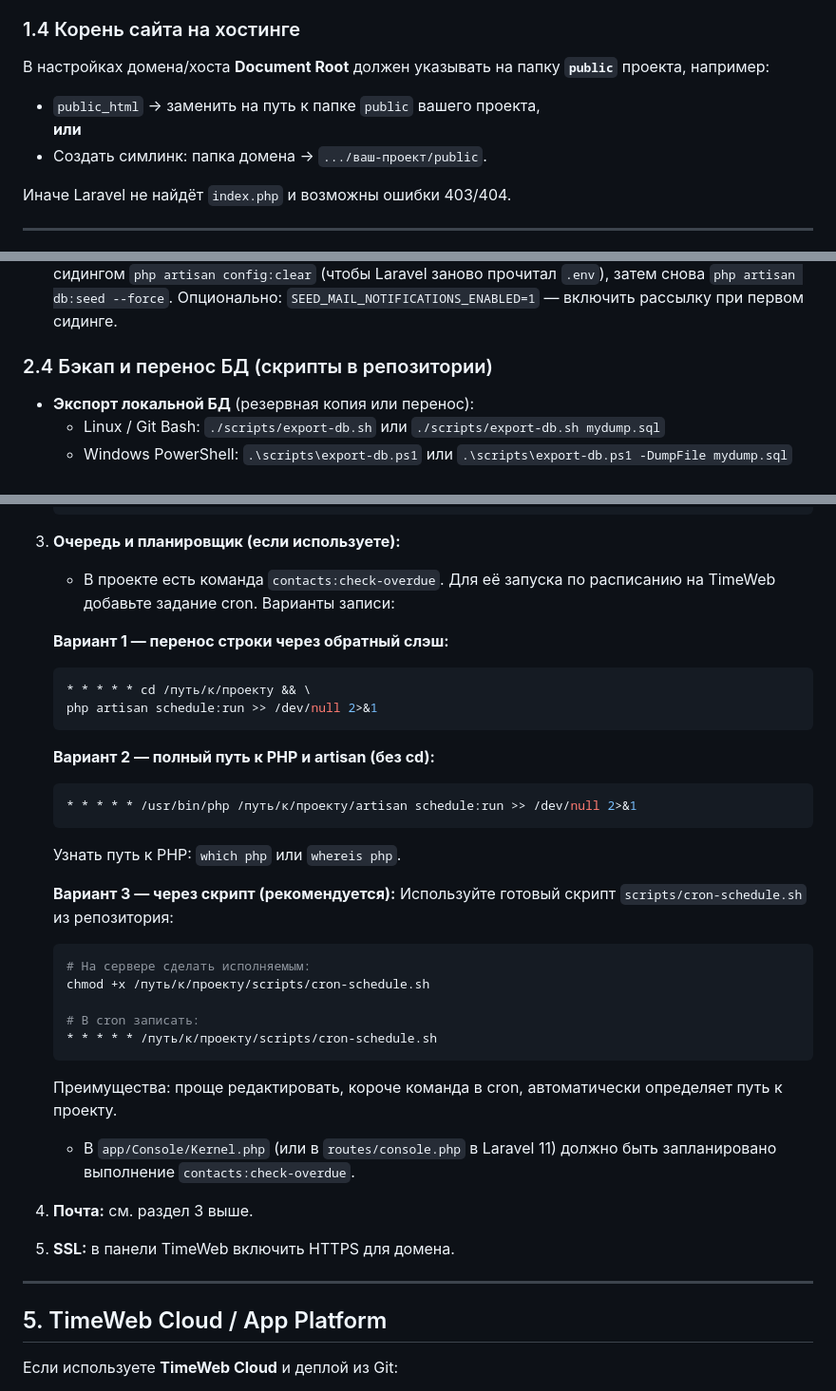
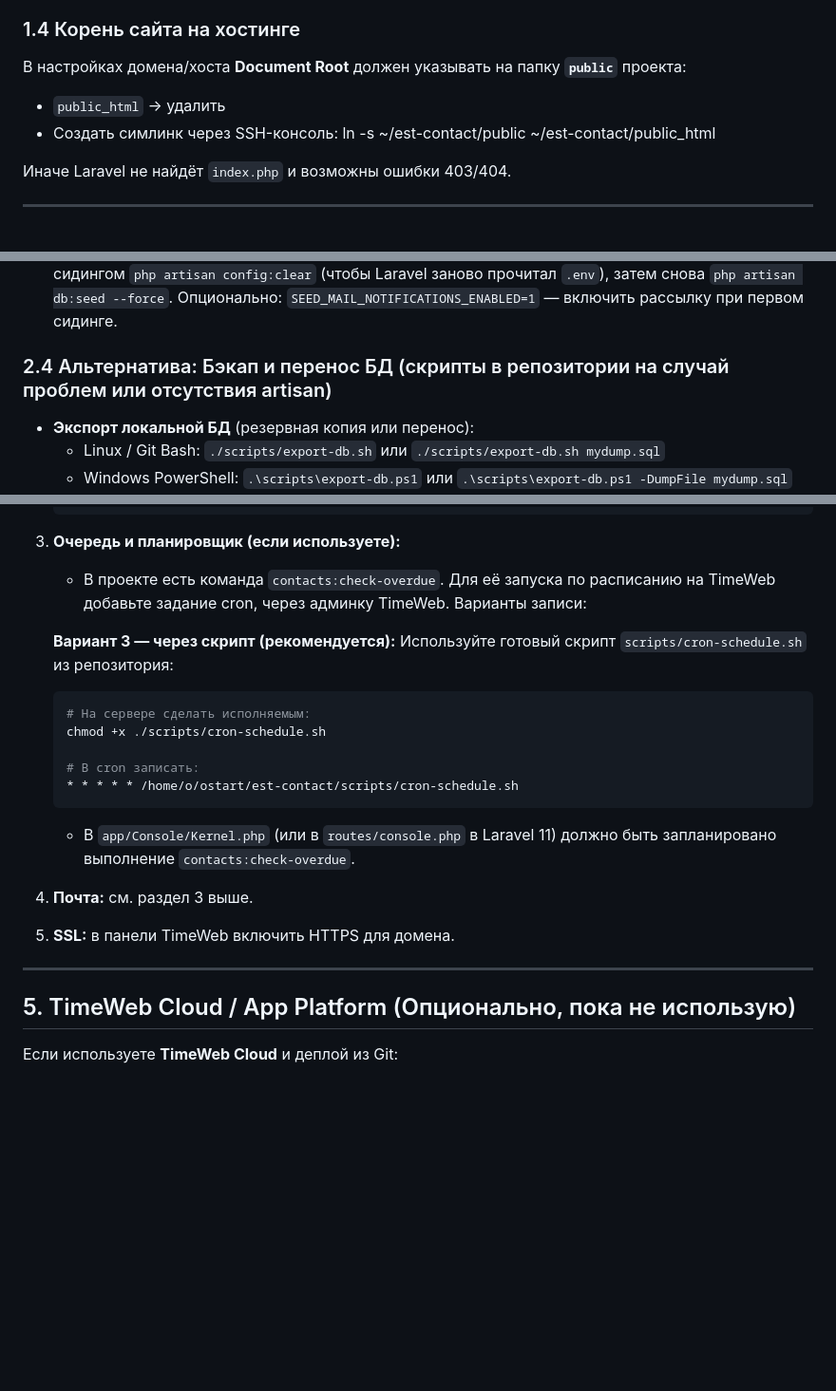
Before and after one commit to ostart/est-contact, a Markdown page: DEPLOY.md, 3 parts joined by grey strips. Shown at 95% size. Drawn GitHub-style; blank space fills up the shorter version.

Commit message:
samo fixes deplay process

````diff
--- a/DEPLOY.md
+++ b/DEPLOY.md
@@ -37,11 +37,10 @@ php artisan key:generate --show
 
 ### 1.4 Корень сайта на хостинге
 
-В настройках домена/хоста **Document Root** должен указывать на папку **`public`** проекта, например:
+В настройках домена/хоста **Document Root** должен указывать на папку **`public`** проекта:
 
-- `public_html` → заменить на путь к папке `public` вашего проекта,
-  **или**
-- Создать симлинк: папка домена → `.../ваш-проект/public`.
+- `public_html` → удалить
+- Создать симлинк через SSH-консоль: ln -s ~/est-contact/public ~/est-contact/public_html
 
 Иначе Laravel не найдёт `index.php` и возможны ошибки 403/404.
 
@@ -86,7 +85,7 @@ php artisan db:seed --force
 - Перед сидером при необходимости поправьте в `.env` переменные `SEED_ADMIN_*` (админ при первом заполнении БД).
 - Настройки почты в БД (таблица `system_settings`) при сидинге заполняются из **MAIL_*** в `.env`. Задайте их до запуска `db:seed`. Если после сидинга почта в БД пустая — выполните **перед** сидингом `php artisan config:clear` (чтобы Laravel заново прочитал `.env`), затем снова `php artisan db:seed --force`. Опционально: `SEED_MAIL_NOTIFICATIONS_ENABLED=1` — включить рассылку при первом сидинге.
 
-### 2.4 Бэкап и перенос БД (скрипты в репозитории)
+### 2.4 Альтернатива: Бэкап и перенос БД (скрипты в репозитории на случай проблем или отсутствия artisan)
 
 - **Экспорт локальной БД** (резервная копия или перенос):
   - Linux / Git Bash: `./scripts/export-db.sh` или `./scripts/export-db.sh mydump.sql`
@@ -150,30 +149,17 @@ php artisan config:cache
    ```
 
 3. **Очередь и планировщик (если используете):**
-   - В проекте есть команда `contacts:check-overdue`. Для её запуска по расписанию на TimeWeb добавьте задание cron. Варианты записи:
-
-   **Вариант 1 — перенос строки через обратный слэш:**
-   ```bash
-   * * * * * cd /путь/к/проекту && \
-   php artisan schedule:run >> /dev/null 2>&1
-   ```
-
-   **Вариант 2 — полный путь к PHP и artisan (без cd):**
-   ```bash
-   * * * * * /usr/bin/php /путь/к/проекту/artisan schedule:run >> /dev/null 2>&1
-   ```
-   Узнать путь к PHP: `which php` или `whereis php`.
+   - В проекте есть команда `contacts:check-overdue`. Для её запуска по расписанию на TimeWeb добавьте задание cron, через админку TimeWeb. Варианты записи:
 
    **Вариант 3 — через скрипт (рекомендуется):**
    Используйте готовый скрипт `scripts/cron-schedule.sh` из репозитория:
    ```bash
    # На сервере сделать исполняемым:
-   chmod +x /путь/к/проекту/scripts/cron-schedule.sh
+   chmod +x ./scripts/cron-schedule.sh
 
    # В cron записать:
-   * * * * * /путь/к/проекту/scripts/cron-schedule.sh
+   * * * * * /home/o/ostart/est-contact/scripts/cron-schedule.sh
    ```
-   Преимущества: проще редактировать, короче команда в cron, автоматически определяет путь к проекту.
 
    - В `app/Console/Kernel.php` (или в `routes/console.php` в Laravel 11) должно быть запланировано выполнение `contacts:check-overdue`.
 
@@ -183,7 +169,7 @@ php artisan config:cache
 
 ---
 
-## 5. TimeWeb Cloud / App Platform
+## 5. TimeWeb Cloud / App Platform (Опционально, пока не использую)
 
 Если используете **TimeWeb Cloud** и деплой из Git:
 
````
